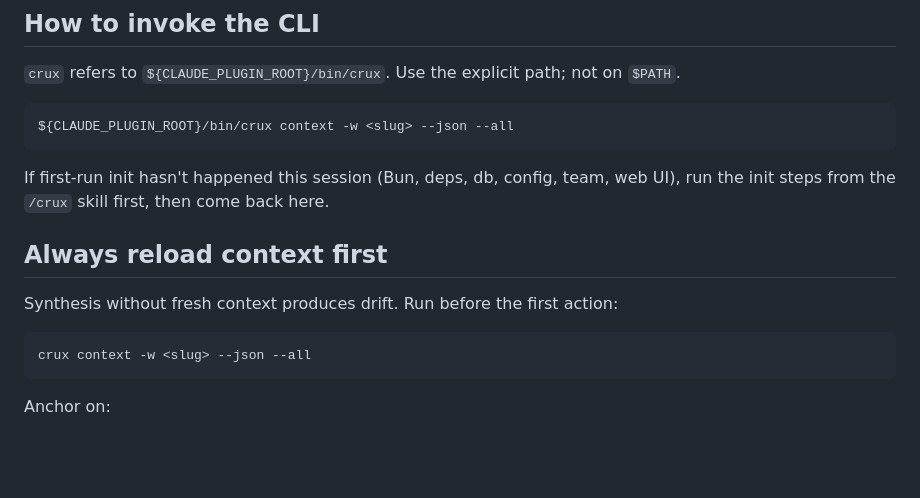
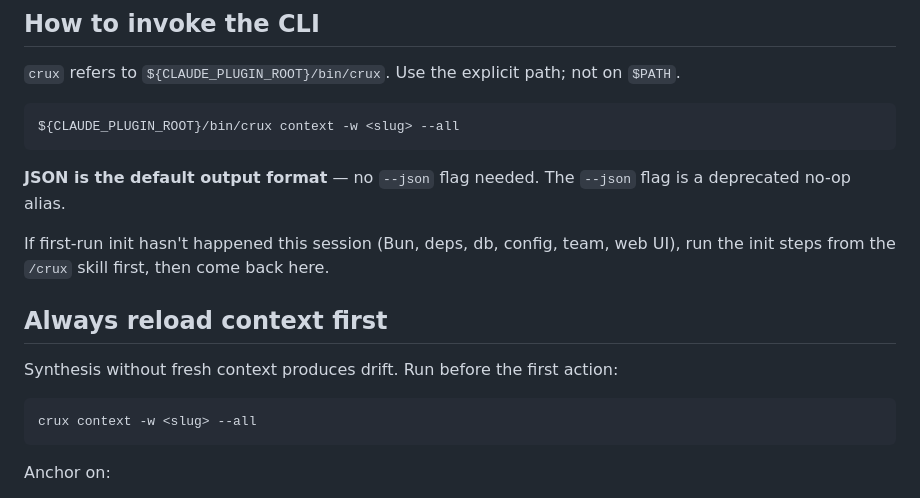
Before and after one commit to Zabaca/crux, a Markdown page: skills/crux-review/SKILL.md, the part around the change. Rendered like a GitHub page; blank space fills up the shorter version.

````diff
--- a/skills/crux-review/SKILL.md
+++ b/skills/crux-review/SKILL.md
@@ -14,8 +14,10 @@ Run this when the user has signaled they're ready to review accumulated state an
 `crux` refers to `${CLAUDE_PLUGIN_ROOT}/bin/crux`. Use the explicit path; not on `$PATH`.
 
 ```sh
-${CLAUDE_PLUGIN_ROOT}/bin/crux context -w <slug> --json --all
+${CLAUDE_PLUGIN_ROOT}/bin/crux context -w <slug> --all
 ```
+
+**JSON is the default output format** — no `--json` flag needed. The `--json` flag is a deprecated no-op alias.
 
 If first-run init hasn't happened this session (Bun, deps, db, config, team, web UI), run the init steps from the `/crux` skill first, then come back here.
 
@@ -24,7 +26,7 @@ If first-run init hasn't happened this session (Bun, deps, db, config, team, web
 Synthesis without fresh context produces drift. Run before the first action:
 
 ```sh
-crux context -w <slug> --json --all
+crux context -w <slug> --all
 ```
 
 Anchor on:
````
Also changed, not shown: skills/crux/SKILL.md (+29 -2 lines).
